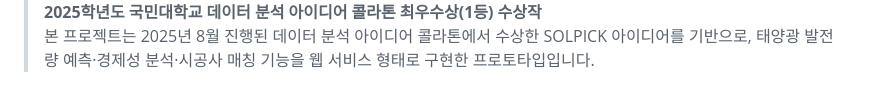
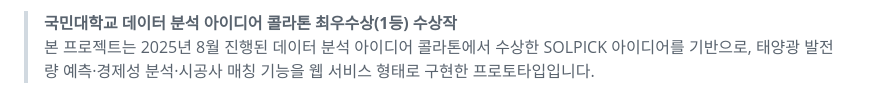
Before and after one commit to choi0312/solpick-solar-roi-bidding-platform, a Markdown page: README.md, the part around one of its changes. Rendered like a GitHub page.

```diff
--- a/README.md
+++ b/README.md
@@ -5,6 +7,5 @@
 
-
-> **2025학년도 국민대학교 데이터 분석 아이디어 콜라톤 최우수상(1등) 수상작**
+> **국민대학교 데이터 분석 아이디어 콜라톤 최우수상(1등) 수상작**
 > 본 프로젝트는 2025년 8월 진행된 데이터 분석 아이디어 콜라톤에서 수상한 SOLPICK 아이디어를 기반으로, 태양광 발전량 예측·경제성 분석·시공사 매칭 기능을 웹 서비스 형태로 구현한 프로토타입입니다.
 
 본 저장소는 아이디어 기획안을 바탕으로 구현한 서비스 프로토타입입니다. 현재 버전은 데모용 지역별 일사량 테이블, 지원금 규칙, 시공사 샘플 데이터를 사용하며, 실제 서비스 적용 시 기상청 기상자료개방포털, 한국에너지공단, 실제 시공사 데이터베이스와 연동할 수 있도록 구조화했습니다.
```
Also changed, not shown: other parts of README.md (+2 -0 lines).
